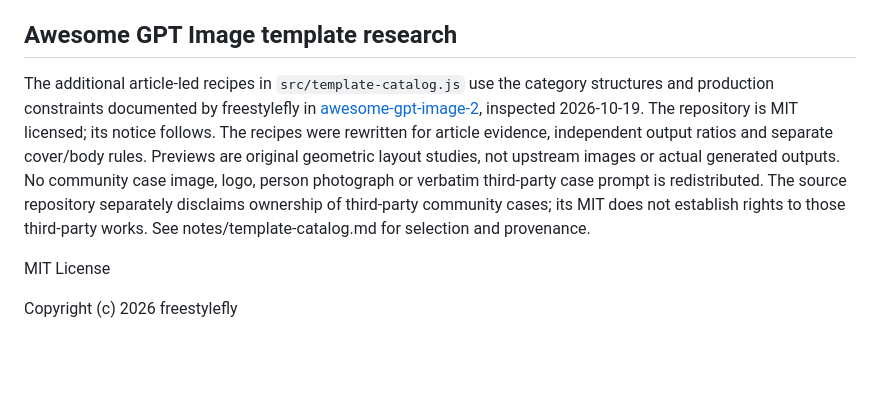
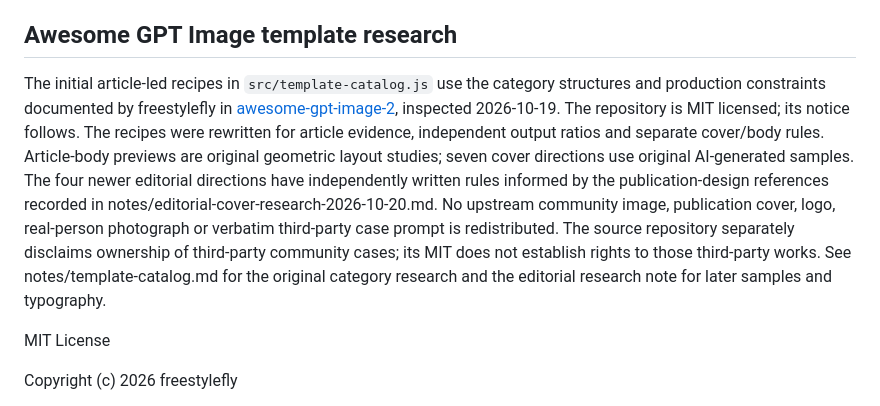
Before and after one commit to TreyDong/banana-design, a Markdown page: THIRD_PARTY_NOTICES.md, the part around the change. Rendered like a GitHub page; blank space fills up the shorter version.

Commit message:
Record verified editorial installation and correct preview provenance

```diff
--- a/THIRD_PARTY_NOTICES.md
+++ b/THIRD_PARTY_NOTICES.md
@@ -40,7 +40,7 @@ The Qiaomu notice above is also prepended verbatim to the distributed main.js so
 
 ## Awesome GPT Image template research
 
-The additional article-led recipes in `src/template-catalog.js` use the category structures and production constraints documented by freestylefly in [awesome-gpt-image-2](https://github.com/freestylefly/awesome-gpt-image-2/blob/63e6176fa01be51c000108dacd72716d3e46784b/docs/templates.md), inspected 2026-10-19. The repository is MIT licensed; its notice follows. The recipes were rewritten for article evidence, independent output ratios and separate cover/body rules. Previews are original geometric layout studies, not upstream images or actual generated outputs. No community case image, logo, person photograph or verbatim third-party case prompt is redistributed. The source repository separately disclaims ownership of third-party community cases; its MIT does not establish rights to those third-party works. See notes/template-catalog.md for selection and provenance.
+The initial article-led recipes in `src/template-catalog.js` use the category structures and production constraints documented by freestylefly in [awesome-gpt-image-2](https://github.com/freestylefly/awesome-gpt-image-2/blob/63e6176fa01be51c000108dacd72716d3e46784b/docs/templates.md), inspected 2026-10-19. The repository is MIT licensed; its notice follows. The recipes were rewritten for article evidence, independent output ratios and separate cover/body rules. Article-body previews are original geometric layout studies; seven cover directions use original AI-generated samples. The four newer editorial directions have independently written rules informed by the publication-design references recorded in notes/editorial-cover-research-2026-10-20.md. No upstream community image, publication cover, logo, real-person photograph or verbatim third-party case prompt is redistributed. The source repository separately disclaims ownership of third-party community cases; its MIT does not establish rights to those third-party works. See notes/template-catalog.md for the original category research and the editorial research note for later samples and typography.
 
 MIT License
 
```
